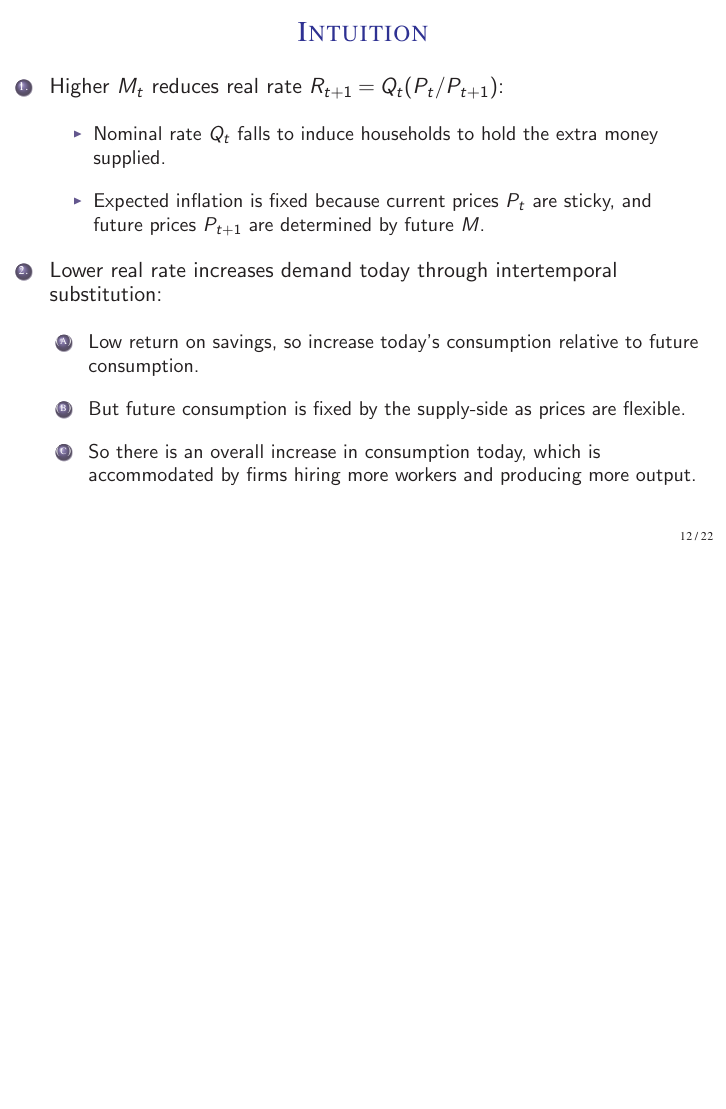
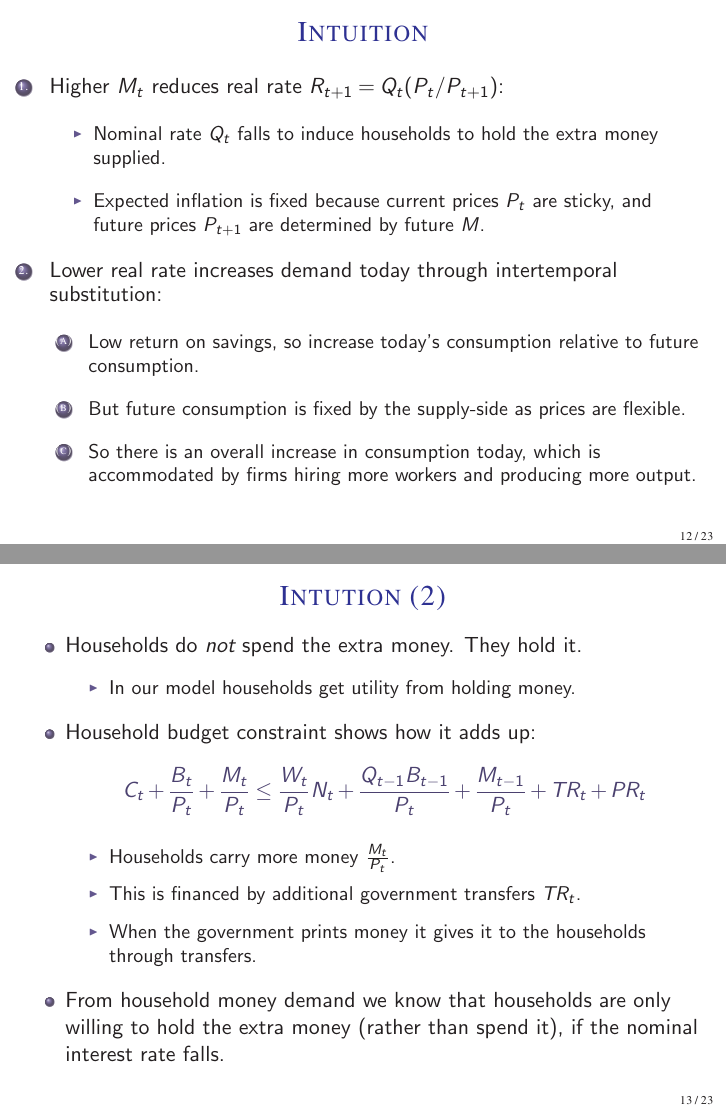
Before and after one commit to johanneswieland/210C, LaTeX slides (Slides/5 - One Period Rigidity/One Period Rigidity.tex): page 15 of 27 before the commit and pages 15 and 16 of 28 after it, the two joined at a grey line, the shorter picture padded with empty space. The pictures show the PDF file Slides/5 - One Period Rigidity/One Period Rigidity.pdf that the author committed with the source.

Commit message:
added explanation for how household hold money rather than spend it

```diff
--- a/Slides/5 - One Period Rigidity/One Period Rigidity.tex
+++ b/Slides/5 - One Period Rigidity/One Period Rigidity.tex
@@ -255,14 +255,30 @@
 		\item But future consumption is fixed by the supply-side as prices are flexible.
 		\item So there is an overall increase in consumption today, which is accommodated by firms hiring more workers and producing more output.
 	\end{enumerate}
-%	 increase demand today relative to future. But future demand fixed by supply-side and flex prices. So overall increase in AD and output.
-%	\item Why does productivity not affect output? Because it does not affect the real interest rate and therefore does not affect consumption demand.
 \end{enumerate}
-%\begin{itemize}
-%	\item Same mechanisms play out in New Keynesian model that relaxes several assumptions we have made.
-%	\item For next class, read Gali Ch. 3.
-%\end{itemize}
 \end{frame}
+
+
+\begin{frame}
+	\frametitle{Intution (2)
+	}
+	\begin{itemize}
+		\item Households do \emph{not} spend the extra money. They hold it.
+		\begin{itemize}
+			\item In our model households get utility from holding money.
+		\end{itemize}
+		\item Household budget constraint shows how it adds up:
+		\begin{align*}
+			C_t + \frac{B_{t}}{P_t}  + \frac{M_t}{P_t}  \le \frac{W_t}{P_t} N_t +  \frac{Q_{t-1}B_{t-1}}{P_t} + \frac{M_{t-1}}{P_t} + TR_t+PR_t
+		\end{align*}
+		\begin{itemize}
+			\item Households carry more money $\frac{M_t}{P_t}$.
+			\item This is financed by additional government transfers $TR_t$.
+			\item When the government prints money it gives it to the households through transfers.
+		\end{itemize}
+		\item From household money demand we know that households are only willing to hold the extra money (rather than spend it), if the nominal interest rate falls.
+	\end{itemize}
+	\end{frame}
 
 
 \begin{frame}
```
Also changed, not shown: Slides/5 - One Period Rigidity/One Period Rigidity.pdf.
